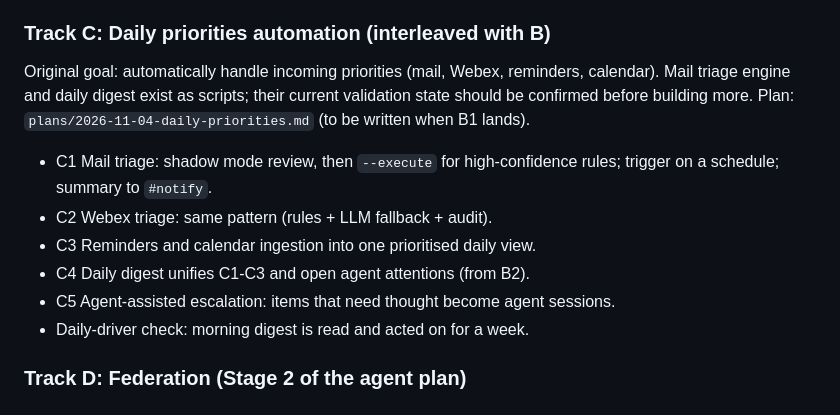
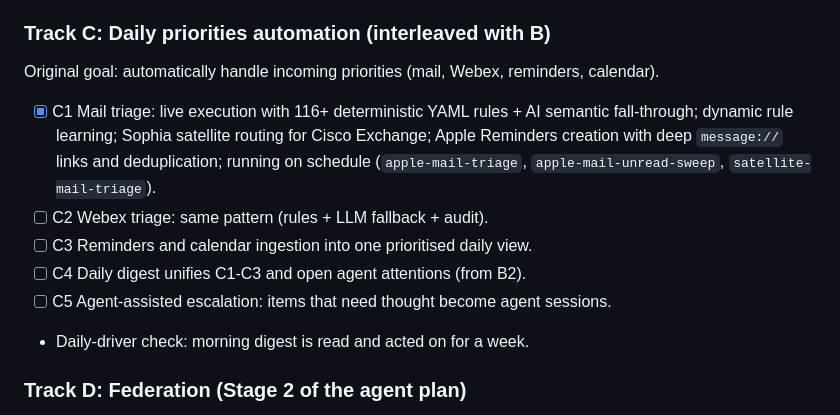
Before and after one commit to brightpuddle/clara, a Markdown page: docs/ROADMAP.md, the part around the change. Rendered like a GitHub page.

Commit message:
docs(roadmap): mark C1 mail triage complete

```diff
--- a/docs/ROADMAP.md
+++ b/docs/ROADMAP.md
@@ -74,15 +74,15 @@ One Go app inside the `clara` binary, lazygit-style. Plan: `plans/2026-11-04-ter
 
 ### Track C: Daily priorities automation (interleaved with B)
 Original goal: automatically handle incoming priorities (mail, Webex, reminders,
-calendar). Mail triage engine and daily digest exist as scripts; their current
-validation state should be confirmed before building more. Plan:
-`plans/2026-11-04-daily-priorities.md` (to be written when B1 lands).
-- C1 Mail triage: shadow mode review, then `--execute` for high-confidence rules;
-  trigger on a schedule; summary to `#notify`.
-- C2 Webex triage: same pattern (rules + LLM fallback + audit).
-- C3 Reminders and calendar ingestion into one prioritised daily view.
-- C4 Daily digest unifies C1-C3 and open agent attentions (from B2).
-- C5 Agent-assisted escalation: items that need thought become agent sessions.
+calendar).
+- [x] C1 Mail triage: live execution with 116+ deterministic YAML rules + AI semantic
+      fall-through; dynamic rule learning; Sophia satellite routing for Cisco Exchange;
+      Apple Reminders creation with deep `message://` links and deduplication; running on schedule
+      (`apple-mail-triage`, `apple-mail-unread-sweep`, `satellite-mail-triage`).
+- [ ] C2 Webex triage: same pattern (rules + LLM fallback + audit).
+- [ ] C3 Reminders and calendar ingestion into one prioritised daily view.
+- [ ] C4 Daily digest unifies C1-C3 and open agent attentions (from B2).
+- [ ] C5 Agent-assisted escalation: items that need thought become agent sessions.
 - Daily-driver check: morning digest is read and acted on for a week.
 
 ### Track D: Federation (Stage 2 of the agent plan)
```
